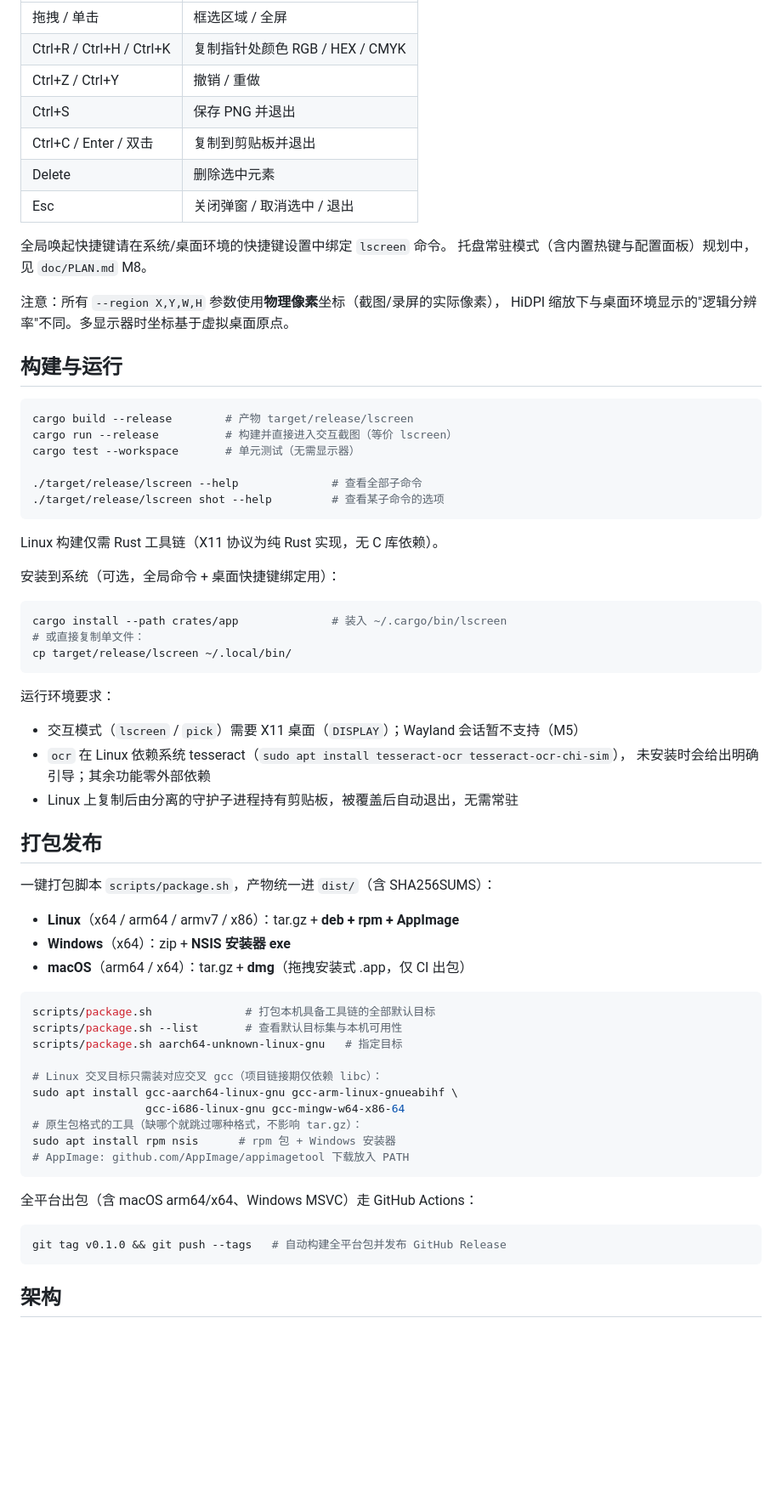
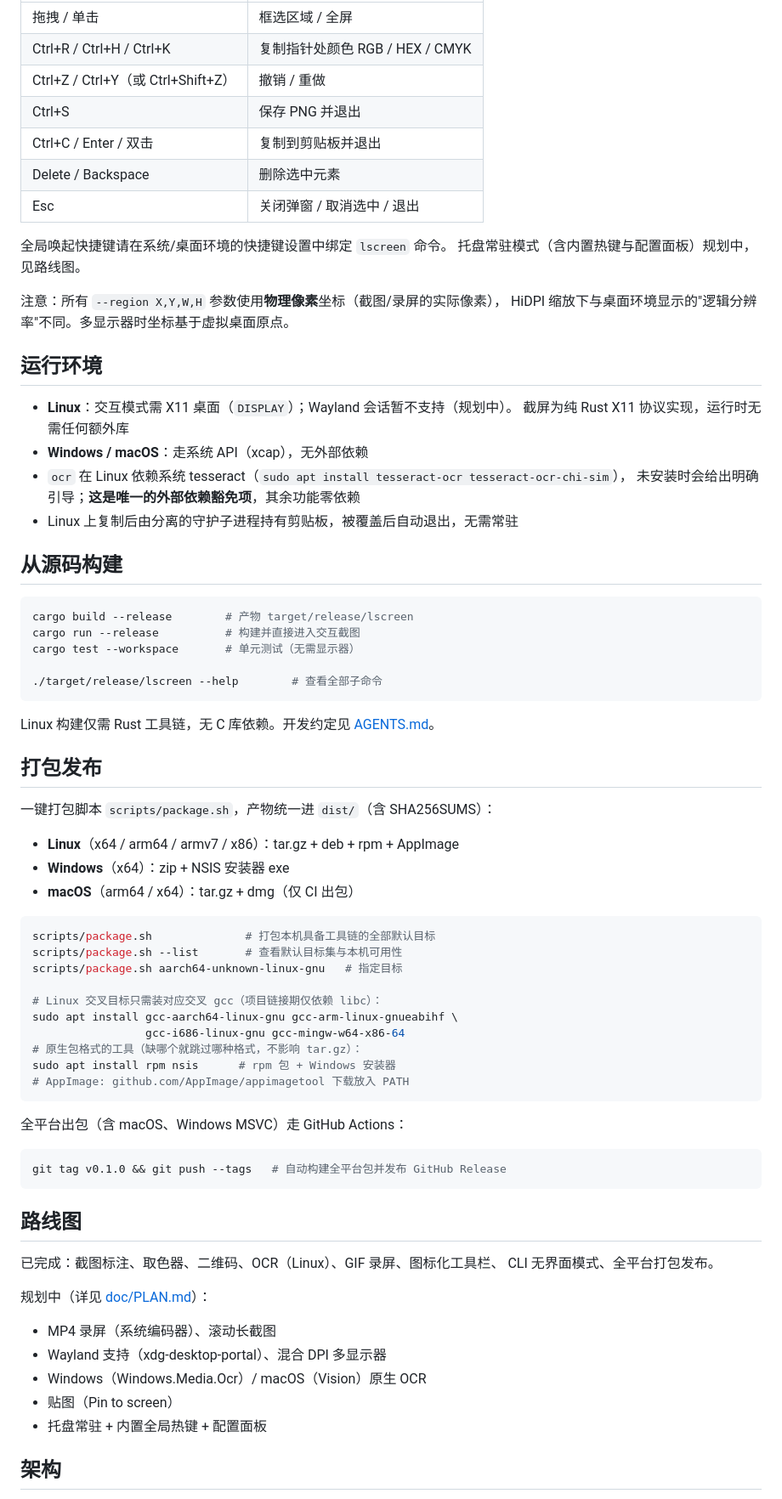
Before and after one commit to crazykun/LaterScreen, a Markdown page: README.md, the part around one of its changes. Shown at 85% size. GitHub-like rendering; blank space fills up the shorter version.

````diff
--- a/README.md
+++ b/README.md
@@ -59,53 +89,46 @@ lscreen shot --region 100,100,800,600 --clipboard   # 截区域进剪贴板
 |---|---|
 | 拖拽 / 单击 | 框选区域 / 全屏 |
 | Ctrl+R / Ctrl+H / Ctrl+K | 复制指针处颜色 RGB / HEX / CMYK |
-| Ctrl+Z / Ctrl+Y | 撤销 / 重做 |
+| Ctrl+Z / Ctrl+Y（或 Ctrl+Shift+Z） | 撤销 / 重做 |
 | Ctrl+S | 保存 PNG 并退出 |
 | Ctrl+C / Enter / 双击 | 复制到剪贴板并退出 |
-| Delete | 删除选中元素 |
+| Delete / Backspace | 删除选中元素 |
 | Esc | 关闭弹窗 / 取消选中 / 退出 |
 
 全局唤起快捷键请在系统/桌面环境的快捷键设置中绑定 `lscreen` 命令。
-托盘常驻模式（含内置热键与配置面板）规划中，见 `doc/PLAN.md` M8。
+托盘常驻模式（含内置热键与配置面板）规划中，见路线图。
 
 注意：所有 `--region X,Y,W,H` 参数使用**物理像素**坐标（截图/录屏的实际像素），
 HiDPI 缩放下与桌面环境显示的"逻辑分辨率"不同。多显示器时坐标基于虚拟桌面原点。
 
-## 构建与运行
+## 运行环境
+
+- **Linux**：交互模式需 X11 桌面（`DISPLAY`）；Wayland 会话暂不支持（规划中）。
+  截屏为纯 Rust X11 协议实现，运行时无需任何额外库
+- **Windows / macOS**：走系统 API（xcap），无外部依赖
+- `ocr` 在 Linux 依赖系统 tesseract（`sudo apt install tesseract-ocr tesseract-ocr-chi-sim`），
+  未安装时会给出明确引导；**这是唯一的外部依赖豁免项**，其余功能零依赖
+- Linux 上复制后由分离的守护子进程持有剪贴板，被覆盖后自动退出，无需常驻
+
+## 从源码构建
 
 ```bash
 cargo build --release        # 产物 target/release/lscreen
-cargo run --release          # 构建并直接进入交互截图（等价 lscreen）
+cargo run --release          # 构建并直接进入交互截图
 cargo test --workspace       # 单元测试（无需显示器）
 
-./target/release/lscreen --help              # 查看全部子命令
-./target/release/lscreen shot --help         # 查看某子命令的选项
+./target/release/lscreen --help        # 查看全部子命令
 ```
 
-Linux 构建仅需 Rust 工具链（X11 协议为纯 Rust 实现，无 C 库依赖）。
-
-安装到系统（可选，全局命令 + 桌面快捷键绑定用）：
-
-```bash
-cargo install --path crates/app              # 装入 ~/.cargo/bin/lscreen
-# 或直接复制单文件：
-cp target/release/lscreen ~/.local/bin/
-```
-
-运行环境要求：
-
-- 交互模式（`lscreen` / `pick`）需要 X11 桌面（`DISPLAY`）；Wayland 会话暂不支持（M5）
-- `ocr` 在 Linux 依赖系统 tesseract（`sudo apt install tesseract-ocr tesseract-ocr-chi-sim`），
-  未安装时会给出明确引导；其余功能零外部依赖
-- Linux 上复制后由分离的守护子进程持有剪贴板，被覆盖后自动退出，无需常驻
+Linux 构建仅需 Rust 工具链，无 C 库依赖。开发约定见 [AGENTS.md](AGENTS.md)。
 
 ## 打包发布
 
 一键打包脚本 `scripts/package.sh`，产物统一进 `dist/`（含 SHA256SUMS）：
 
-- **Linux**（x64 / arm64 / armv7 / x86）：tar.gz + **deb + rpm + AppImage**
-- **Windows**（x64）：zip + **NSIS 安装器 exe**
-- **macOS**（arm64 / x64）：tar.gz + **dmg**（拖拽安装式 .app，仅 CI 出包）
+- **Linux**（x64 / arm64 / armv7 / x86）：tar.gz + deb + rpm + AppImage
+- **Windows**（x64）：zip + NSIS 安装器 exe
+- **macOS**（arm64 / x64）：tar.gz + dmg（仅 CI 出包）
 
 ```bash
 scripts/package.sh              # 打包本机具备工具链的全部默认目标
@@ -120,11 +143,24 @@ sudo apt install rpm nsis      # rpm 包 + Windows 安装器
 # AppImage: github.com/AppImage/appimagetool 下载放入 PATH
 ```
 
-全平台出包（含 macOS arm64/x64、Windows MSVC）走 GitHub Actions：
+全平台出包（含 macOS、Windows MSVC）走 GitHub Actions：
 
 ```bash
 git tag v0.1.0 && git push --tags   # 自动构建全平台包并发布 GitHub Release
 ```
 
+## 路线图
+
+已完成：截图标注、取色器、二维码、OCR（Linux）、GIF 录屏、图标化工具栏、
+CLI 无界面模式、全平台打包发布。
+
+规划中（详见 [doc/PLAN.md](doc/PLAN.md)）：
+
+- MP4 录屏（系统编码器）、滚动长截图
+- Wayland 支持（xdg-desktop-portal）、混合 DPI 多显示器
+- Windows（Windows.Media.Ocr）/ macOS（Vision）原生 OCR
+- 贴图（Pin to screen）
+- 托盘常驻 + 内置全局热键 + 配置面板
+
 ## 架构
 
````
Also changed, not shown: other parts of README.md (+65 -22 lines).
